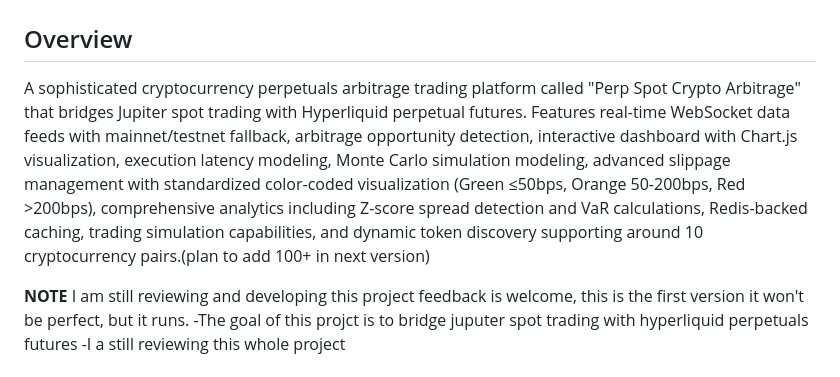
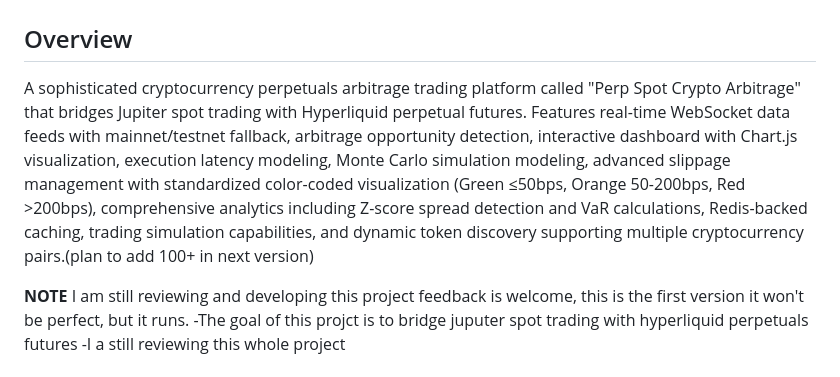
Before and after one commit to btorressz/PerpSpot, a Markdown page: README.md, the part around the change. Rendered like a GitHub page.

```diff
--- a/README.md
+++ b/README.md
@@ -2,7 +2,7 @@
 
 ## Overview
 
-A sophisticated cryptocurrency perpetuals arbitrage trading platform called "Perp Spot Crypto Arbitrage" that bridges Jupiter spot trading with Hyperliquid perpetual futures. Features real-time WebSocket data feeds with mainnet/testnet fallback, arbitrage opportunity detection, interactive dashboard with Chart.js visualization, execution latency modeling, Monte Carlo simulation modeling, advanced slippage management with standardized color-coded visualization (Green ≤50bps, Orange 50-200bps, Red >200bps), comprehensive analytics including Z-score spread detection and VaR calculations, Redis-backed caching, trading simulation capabilities, and dynamic token discovery supporting around 10 cryptocurrency pairs.(plan to add 100+ in next version)
+A sophisticated cryptocurrency perpetuals arbitrage trading platform called "Perp Spot Crypto Arbitrage" that bridges Jupiter spot trading with Hyperliquid perpetual futures. Features real-time WebSocket data feeds with mainnet/testnet fallback, arbitrage opportunity detection, interactive dashboard with Chart.js visualization, execution latency modeling, Monte Carlo simulation modeling, advanced slippage management with standardized color-coded visualization (Green ≤50bps, Orange 50-200bps, Red >200bps), comprehensive analytics including Z-score spread detection and VaR calculations, Redis-backed caching, trading simulation capabilities, and dynamic token discovery supporting multiple cryptocurrency pairs.(plan to add 100+ in next version)
 
 **NOTE** I am still reviewing and developing this project feedback is welcome, this is the first version it won't be perfect, but it runs.
 -The goal of this projct is to bridge juputer spot trading with hyperliquid perpetuals futures
```
